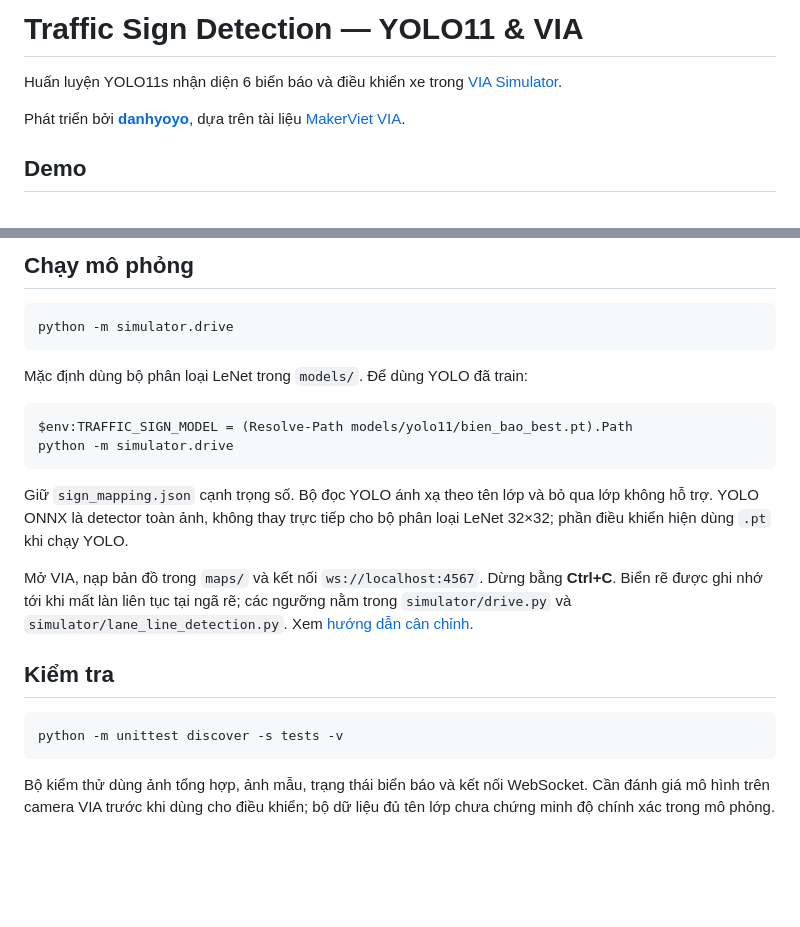
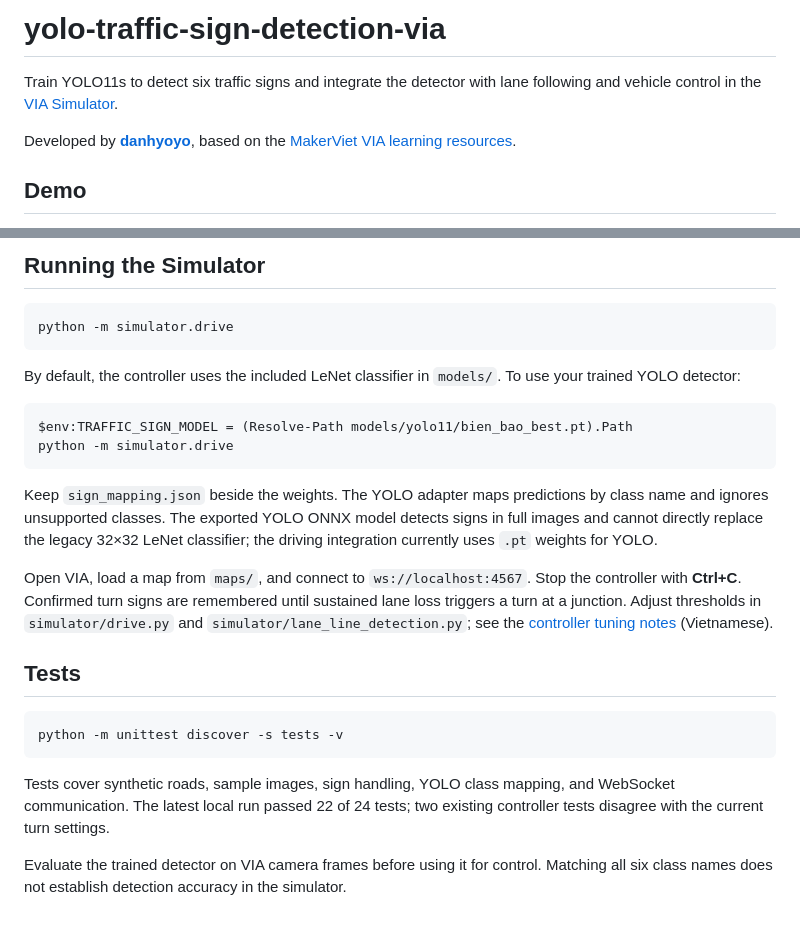
Before and after one commit to danhyoyo/car-traffic-sign-detection-yolo, a Markdown page: README.md, 2 parts joined by grey strips. Drawn GitHub-style; blank space fills up the shorter version.

````diff
--- a/README.md
+++ b/README.md
@@ -1,8 +1,8 @@
-# Traffic Sign Detection — YOLO11 & VIA
+# yolo-traffic-sign-detection-via
 
-Huấn luyện YOLO11s nhận diện 6 biển báo và điều khiển xe trong [VIA Simulator](https://via-sim.makerviet.org/).
+Train YOLO11s to detect six traffic signs and integrate the detector with lane following and vehicle control in the [VIA Simulator](https://via-sim.makerviet.org/).
 
-Phát triển bởi **[danhyoyo](https://github.com/danhyoyo)**, dựa trên tài liệu [MakerViet VIA](https://github.com/makerviet/via-docs).
+Developed by **[danhyoyo](https://github.com/danhyoyo)**, based on the [MakerViet VIA learning resources](https://github.com/makerviet/via-docs).
 
 ## Demo
 
@@ -82,25 +93,27 @@ Kết quả chi tiết và ZIP nằm trong `outputs/`. Tải ZIP về trước k
 
-## Chạy mô phỏng
+## Running the Simulator
 
 ```powershell
 python -m simulator.drive
 ```
 
-Mặc định dùng bộ phân loại LeNet trong `models/`. Để dùng YOLO đã train:
+By default, the controller uses the included LeNet classifier in `models/`. To use your trained YOLO detector:
 
 ```powershell
 $env:TRAFFIC_SIGN_MODEL = (Resolve-Path models/yolo11/bien_bao_best.pt).Path
 python -m simulator.drive
 ```
 
-Giữ `sign_mapping.json` cạnh trọng số. Bộ đọc YOLO ánh xạ theo tên lớp và bỏ qua lớp không hỗ trợ. YOLO ONNX là detector toàn ảnh, không thay trực tiếp cho bộ phân loại LeNet 32×32; phần điều khiển hiện dùng `.pt` khi chạy YOLO.
+Keep `sign_mapping.json` beside the weights. The YOLO adapter maps predictions by class name and ignores unsupported classes. The exported YOLO ONNX model detects signs in full images and cannot directly replace the legacy 32×32 LeNet classifier; the driving integration currently uses `.pt` weights for YOLO.
 
-Mở VIA, nạp bản đồ trong `maps/` và kết nối `ws://localhost:4567`. Dừng bằng **Ctrl+C**. Biển rẽ được ghi nhớ tới khi mất làn liên tục tại ngã rẽ; các ngưỡng nằm trong `simulator/drive.py` và `simulator/lane_line_detection.py`. Xem [hướng dẫn cân chỉnh](docs/controller_tuning.md).
+Open VIA, load a map from `maps/`, and connect to `ws://localhost:4567`. Stop the controller with **Ctrl+C**. Confirmed turn signs are remembered until sustained lane loss triggers a turn at a junction. Adjust thresholds in `simulator/drive.py` and `simulator/lane_line_detection.py`; see the [controller tuning notes](docs/controller_tuning.md) (Vietnamese).
 
-## Kiểm tra
+## Tests
 
 ```powershell
 python -m unittest discover -s tests -v
 ```
 
-Bộ kiểm thử dùng ảnh tổng hợp, ảnh mẫu, trạng thái biển báo và kết nối WebSocket. Cần đánh giá mô hình trên camera VIA trước khi dùng cho điều khiển; bộ dữ liệu đủ tên lớp chưa chứng minh độ chính xác trong mô phỏng.
+Tests cover synthetic roads, sample images, sign handling, YOLO class mapping, and WebSocket communication. The latest local run passed 22 of 24 tests; two existing controller tests disagree with the current turn settings.
+
+Evaluate the trained detector on VIA camera frames before using it for control. Matching all six class names does not establish detection accuracy in the simulator.
````
Also changed, not shown: other parts of README.md (+45 -34 lines).
